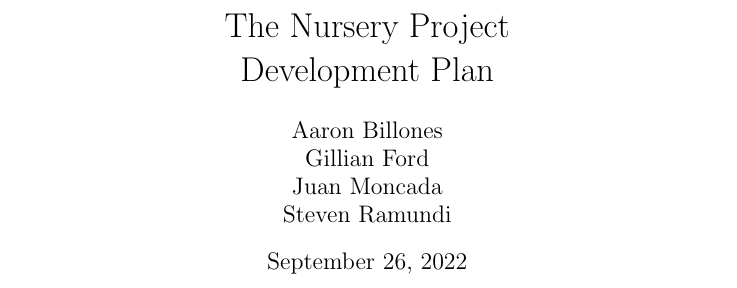
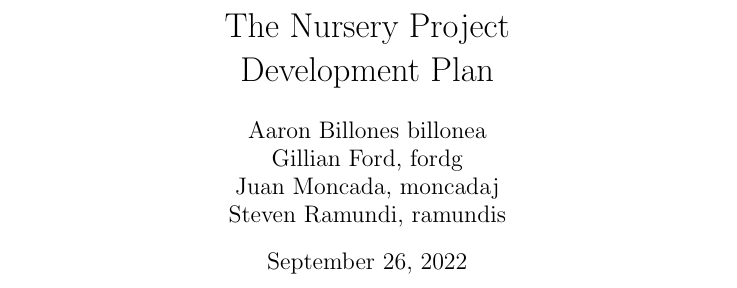
Before and after one commit to aaronbilly22/The_Nursery_Project, a LaTeX document (docs/DevelopmentPlan/DevelopmentPlan.tex): part of page 2 of 5 before the commit and part of page 1 of 5 after it, cut so that both start at the same text. Compiled offline with pdfLaTeX.

Commit message:
Changed revision history and title formatting

```diff
--- a/docs/DevelopmentPlan/DevelopmentPlan.tex
+++ b/docs/DevelopmentPlan/DevelopmentPlan.tex
@@ -5,7 +5,7 @@
 
 \title{The Nursery Project\\ Development Plan}
 
-\author{Aaron Billones\\Gillian Ford\\Juan Moncada\\Steven Ramundi}
+\author{Aaron Billones billonea\\Gillian Ford, fordg\\Juan Moncada, moncadaj\\Steven Ramundi, ramundis}
 
 
 \date{September 26, 2022}
@@ -14,6 +14,8 @@
 \input{../Common}
 
 \begin{document}
+
+\maketitle
 
 \begin{table}[hp]
 	\caption{Revision History} \label{TblRevisionHistory}
```
Also changed, not shown: docs/ProblemStatementAndGoals/ProblemStatement.tex (+2 -0 lines), docs/DevelopmentPlan/DevelopmentPlan.pdf, docs/ProblemStatementAndGoals/ProblemStatement.pdf, docs/DevelopmentPlan/DevelopmentPlan.tex (1 more changed lines).
